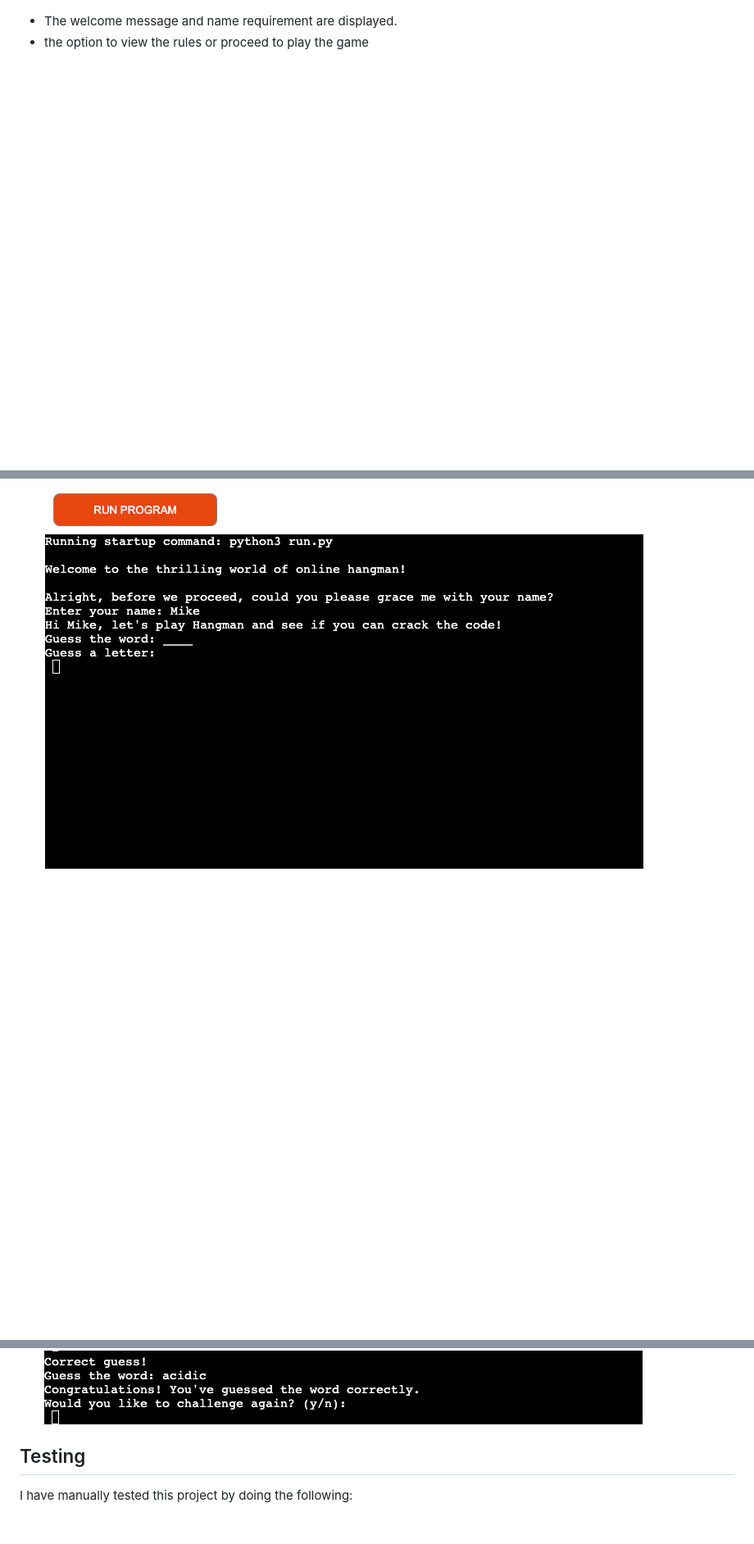
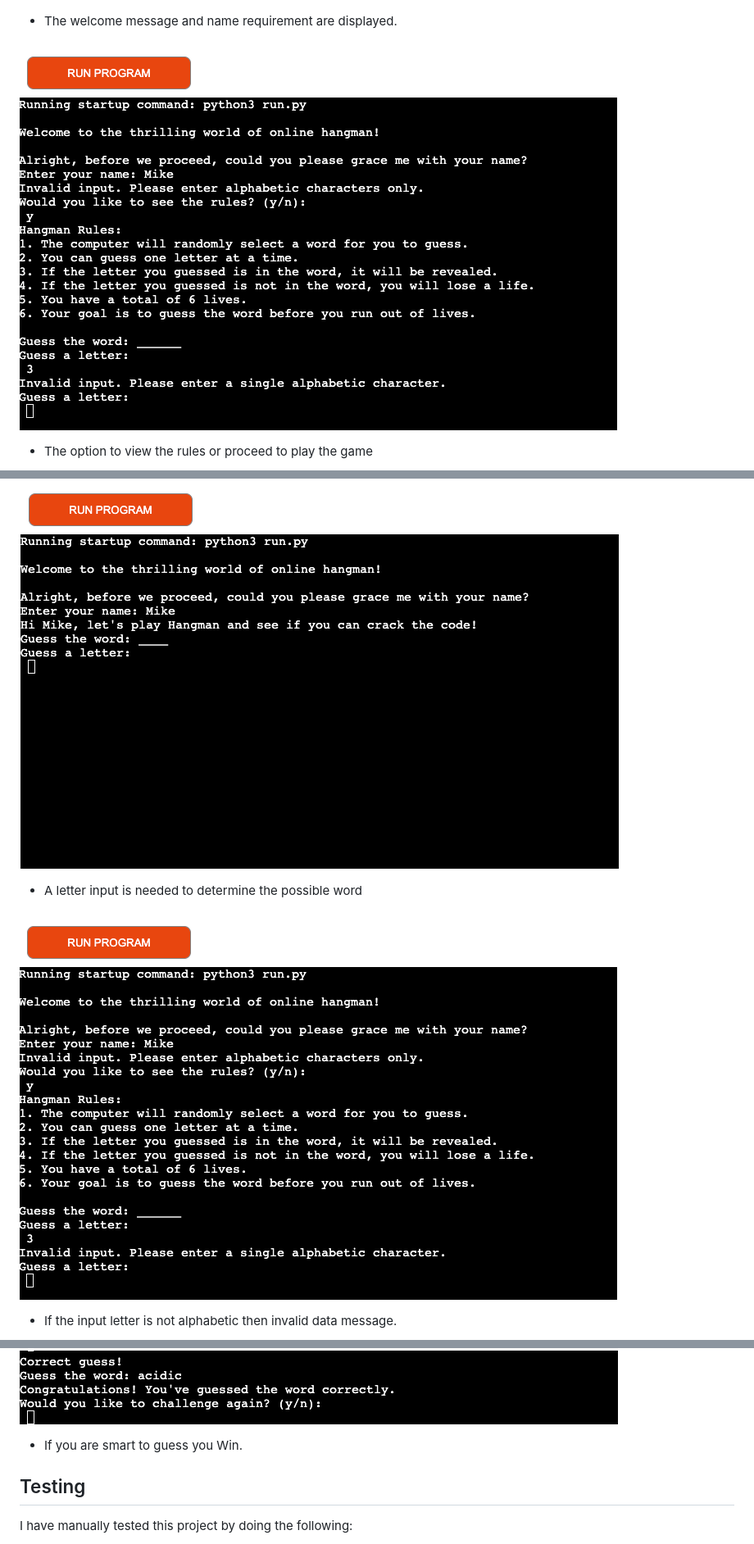
Before and after one commit to Srz97/Hangman-game, a Markdown page: README.md, 3 parts joined by grey strips. Shown at 82% size. GitHub-like rendering; blank space fills up the shorter version.

```diff
--- a/README.md
+++ b/README.md
@@ -39,6 +39,14 @@ Education: Hangman can be used as an educational tool to enhance language skills
 
 ![Image One](assets/images/image_three.png)
 * The welcome message and name requirement are displayed.
-* the option to view the rules or proceed to play the game
+
+ ![Image One](assets/images/image_eight.png)
+* The option to view the rules or proceed to play the game
+
 ![Image One](assets/images/image_six.png)
+* A letter input is needed to determine the possible word
+
+![Image One](assets/images/image_eight.png)
+* If the input letter is not alphabetic then invalid data message.
+
 ![Image One](assets/images/image_five.png)
@@ -48,5 +58,5 @@ Education: Hangman can be used as an educational tool to enhance language skills
 ![Image One](assets/images/image_nine.png)
-
+* If you are smart to guess you Win.
 
 
  ## Testing
```
Also changed, not shown: other parts of README.md (+4 -2 lines).
